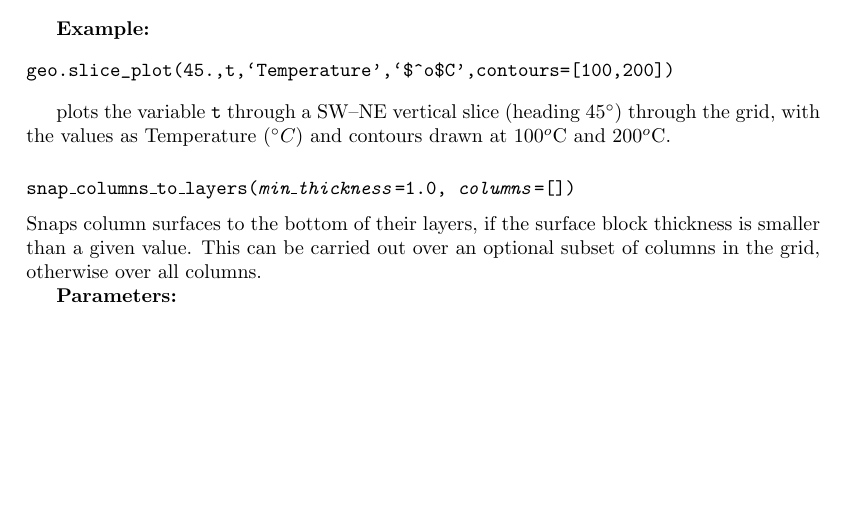
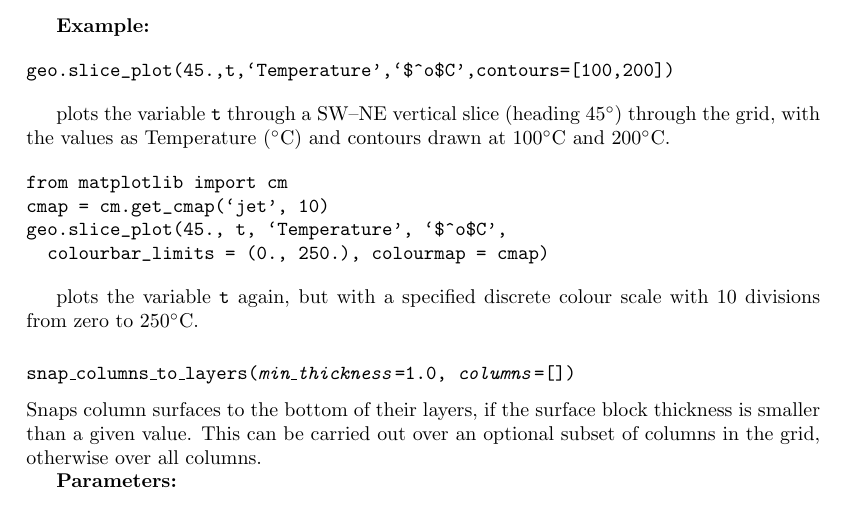
Before and after one commit to acroucher/PyTOUGH, a LaTeX thesis (doc/PyTOUGH-guide.tex, which reads doc/mulgrids.tex): part of page 38 of 98, cut so that both start at the same text, the shorter picture padded with empty space. Compiled offline with pdfLaTeX; a missing bibliography style is replaced by a similar one.

Commit message:
Added to user guide example of slice_plot() with discrete colour map

```diff
--- a/doc/mulgrids.tex
+++ b/doc/mulgrids.tex
@@ -1018,7 +1018,16 @@ Well tracks can also optionally be plotted.  Each well is drawn as a line follow
 geo.slice_plot(45.,t,`Temperature',`$^o$C',contours=[100,200])
 \end{verbatim}
 
-plots the variable \texttt{t} through a SW--NE vertical slice (heading 45$^{\circ}$) through the grid, with the values as Temperature ($^{\circ}C$) and contours drawn at 100$^o$C and 200$^o$C.
+plots the variable \texttt{t} through a SW--NE vertical slice (heading 45$^{\circ}$) through the grid, with the values as Temperature ($^{\circ}$C) and contours drawn at 100$^{\circ}$C and 200$^{\circ}$C.
+
+\begin{verbatim}
+from matplotlib import cm
+cmap = cm.get_cmap(`jet', 10)
+geo.slice_plot(45., t, `Temperature', `$^o$C',
+  colourbar_limits = (0., 250.), colourmap = cmap)
+\end{verbatim}
+
+plots the variable \texttt{t} again, but with a specified discrete colour scale with 10 divisions from zero to 250$^{\circ}$C.
 
 \subsubsection{\texttt{snap\_columns\_to\_layers(\emph{min\_thickness}=1.0, \emph{columns}=[])}}
 
```
Also changed, not shown: doc/PyTOUGH-guide.pdf.
